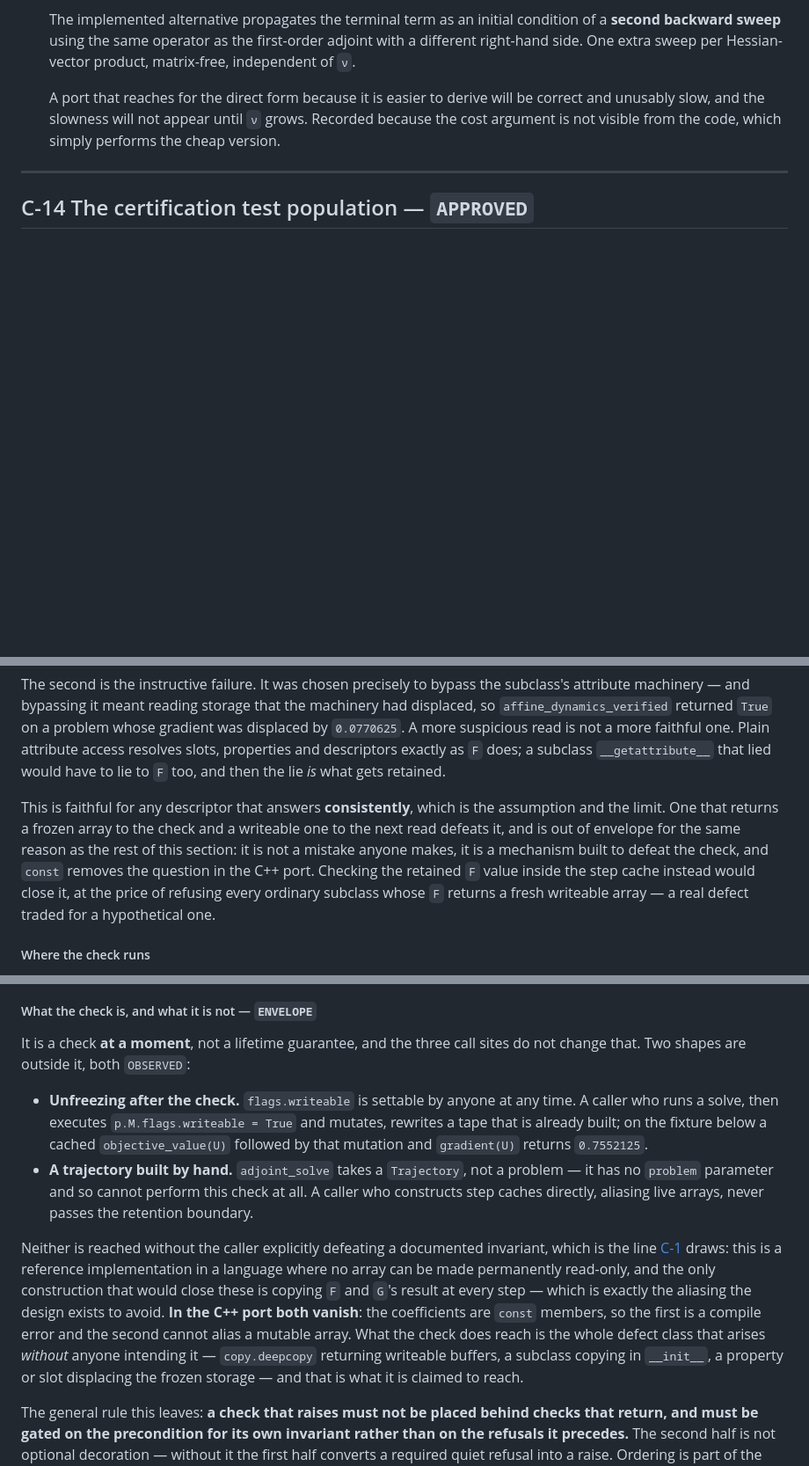
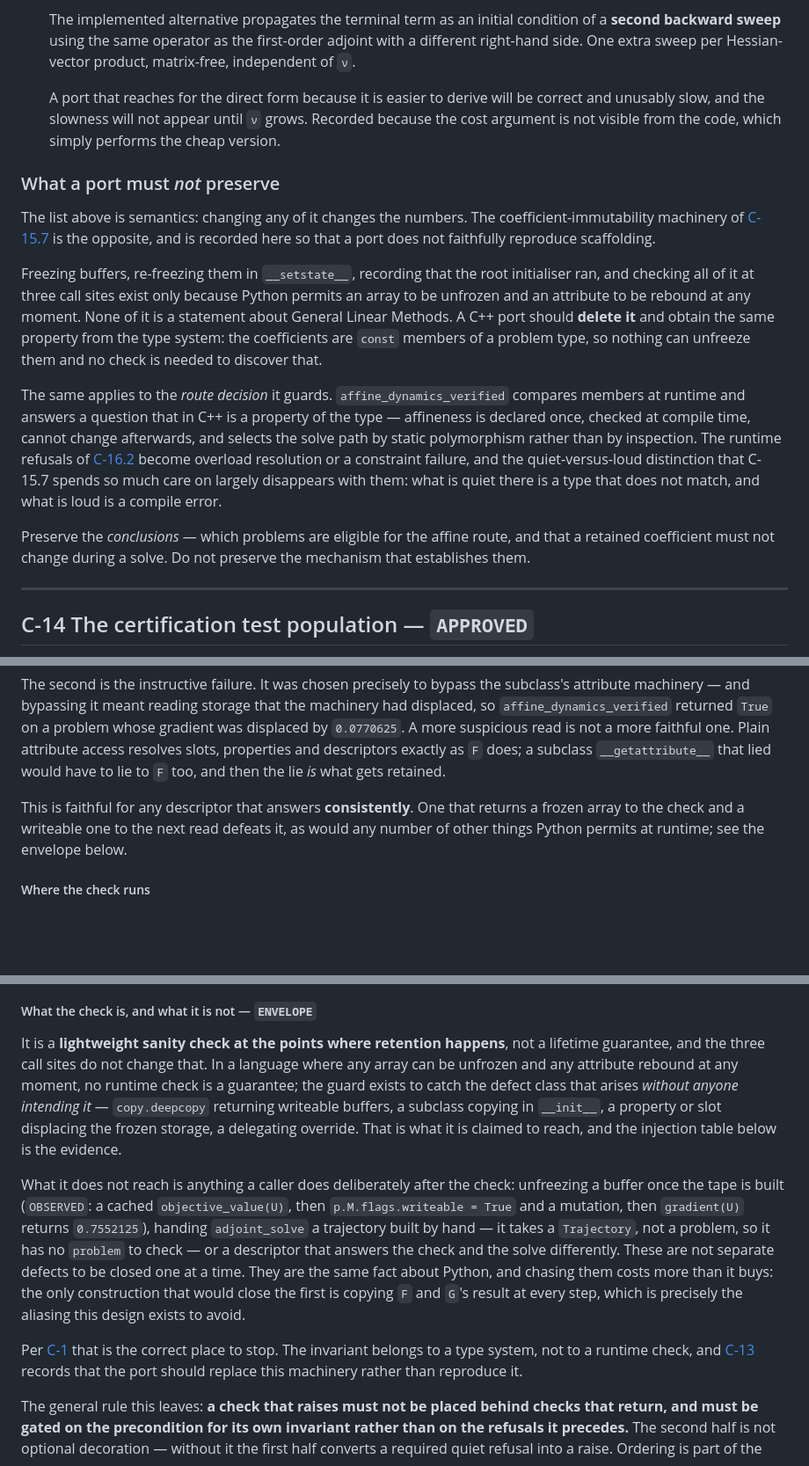
Before and after one commit to gregvw/adjungo, a Markdown page: NUMERICS.md, 3 parts joined by grey strips. Shown at 88% size. GitHub-like rendering; blank space fills up the shorter version.

Commit message:
Record the immutability machinery as scaffolding, not semantics
The C-15.7 envelope enumerated runtime-mutability bypasses as though each were
a separate finding to be closed. They are one fact about Python: no runtime
check is a guarantee in a language where any array can be unfrozen and any
attribute rebound. Collapsed to that, with the guard described as what it is —
a lightweight sanity check at the points where retention happens, aimed at the
defect class that arises without anyone intending it.

C-13 gains a "what a port must not preserve" section. Everything else in that
clause is semantics, where a change alters the numbers; this machinery is the
opposite and should be deleted rather than reproduced. In C++ the coefficients
are const members, affineness is a compile-time property of the type that
cannot change afterwards, and the solve path is selected by static
polymorphism rather than by runtime member inspection — which also retires
most of the quiet-versus-loud refusal distinction C-15.7 spends care on.

No behaviour change; 668 tests still pass.

Co-authored-by: Copilot <223556219+Copilot@users.noreply.github.com>

```diff
--- a/NUMERICS.md
+++ b/NUMERICS.md
@@ -718,6 +718,33 @@ Recorded under C-1. A port that changes any of these produces different numbers:
    grows. Recorded because the cost argument is not visible from the code, which
    simply performs the cheap version.
 
+### What a port must *not* preserve
+
+The list above is semantics: changing any of it changes the numbers. The
+coefficient-immutability machinery of [C-15.7](#c-15) is the opposite, and is
+recorded here so that a port does not faithfully reproduce scaffolding.
+
+Freezing buffers, re-freezing them in `__setstate__`, recording that the root
+initialiser ran, and checking all of it at three call sites exist only because
+Python permits an array to be unfrozen and an attribute to be rebound at any
+moment. None of it is a statement about General Linear Methods. A C++ port
+should **delete it** and obtain the same property from the type system: the
+coefficients are `const` members of a problem type, so nothing can unfreeze
+them and no check is needed to discover that.
+
+The same applies to the *route decision* it guards. `affine_dynamics_verified`
+compares members at runtime and answers a question that in C++ is a property
+of the type — affineness is declared once, checked at compile time, cannot
+change afterwards, and selects the solve path by static polymorphism rather
+than by inspection. The runtime refusals of [C-16.2](#c-16) become overload
+resolution or a constraint failure, and the quiet-versus-loud distinction that
+C-15.7 spends so much care on largely disappears with them: what is quiet
+there is a type that does not match, and what is loud is a compile error.
+
+Preserve the *conclusions* — which problems are eligible for the affine route,
+and that a retained coefficient must not change during a solve. Do not
+preserve the mechanism that establishes them.
+
 ---
 
 <a id="c-14-the-certification-test-population"></a>
@@ -1241,14 +1268,10 @@ is not a more faithful one. Plain attribute access resolves slots, properties
 and descriptors exactly as `F` does; a subclass `__getattribute__` that lied
 would have to lie to `F` too, and then the lie *is* what gets retained.
 
-This is faithful for any descriptor that answers **consistently**, which is
-the assumption and the limit. One that returns a frozen array to the check and
-a writeable one to the next read defeats it, and is out of envelope for the
-same reason as the rest of this section: it is not a mistake anyone makes, it
-is a mechanism built to defeat the check, and `const` removes the question in
-the C++ port. Checking the retained `F` value inside the step cache instead
-would close it, at the price of refusing every ordinary subclass whose `F`
-returns a fresh writeable array — a real defect traded for a hypothetical one.
+This is faithful for any descriptor that answers **consistently**. One that
+returns a frozen array to the check and a writeable one to the next read
+defeats it, as would any number of other things Python permits at runtime; see
+the envelope below.
 
 ##### Where the check runs
 
@@ -1287,30 +1310,29 @@ is shadowed by a downstream one, assert it directly or it is decoration.
 
 ##### What the check is, and what it is not — `ENVELOPE`
 
-It is a check **at a moment**, not a lifetime guarantee, and the three call
-sites do not change that. Two shapes are outside it, both `OBSERVED`:
-
-- **Unfreezing after the check.** `flags.writeable` is settable by anyone at
-  any time. A caller who runs a solve, then executes `p.M.flags.writeable =
-  True` and mutates, rewrites a tape that is already built; on the fixture
-  below a cached `objective_value(U)` followed by that mutation and
-  `gradient(U)` returns `0.7552125`.
-- **A trajectory built by hand.** `adjoint_solve` takes a `Trajectory`, not a
-  problem — it has no `problem` parameter and so cannot perform this check at
-  all. A caller who constructs step caches directly, aliasing live arrays,
-  never passes the retention boundary.
-
-Neither is reached without the caller explicitly defeating a documented
-invariant, which is the line [C-1](#c-1) draws: this is a reference
-implementation in a language where no array can be made permanently read-only,
-and the only construction that would close these is copying `F` and `G`'s
-result at every step — which is exactly the aliasing the design exists to
-avoid. **In the C++ port both vanish**: the coefficients are `const` members,
-so the first is a compile error and the second cannot alias a mutable array.
-What the check does reach is the whole defect class that arises *without*
-anyone intending it — `copy.deepcopy` returning writeable buffers, a subclass
-copying in `__init__`, a property or slot displacing the frozen storage — and
-that is what it is claimed to reach.
+It is a **lightweight sanity check at the points where retention happens**, not
+a lifetime guarantee, and the three call sites do not change that. In a
+language where any array can be unfrozen and any attribute rebound at any
+moment, no runtime check is a guarantee; the guard exists to catch the defect
+class that arises *without anyone intending it* — `copy.deepcopy` returning
+writeable buffers, a subclass copying in `__init__`, a property or slot
+displacing the frozen storage, a delegating override. That is what it is
+claimed to reach, and the injection table below is the evidence.
+
+What it does not reach is anything a caller does deliberately after the check:
+unfreezing a buffer once the tape is built (`OBSERVED`: a cached
+`objective_value(U)`, then `p.M.flags.writeable = True` and a mutation, then
+`gradient(U)` returns `0.7552125`), handing `adjoint_solve` a trajectory built
+by hand — it takes a `Trajectory`, not a problem, so it has no `problem` to
+check — or a descriptor that answers the check and the solve differently.
+These are not separate defects to be closed one at a time. They are the same
+fact about Python, and chasing them costs more than it buys: the only
+construction that would close the first is copying `F` and `G`'s result at
+every step, which is precisely the aliasing this design exists to avoid.
+
+Per [C-1](#c-1) that is the correct place to stop. The invariant belongs to a
+type system, not to a runtime check, and [C-13](#c-13) records that the port
+should replace this machinery rather than reproduce it.
 
 The general rule this leaves: **a check that raises must not be placed behind
 checks that return, and must be gated on the precondition for its own
```
Also changed, not shown: docs/architecture.md (+8 -5 lines).
